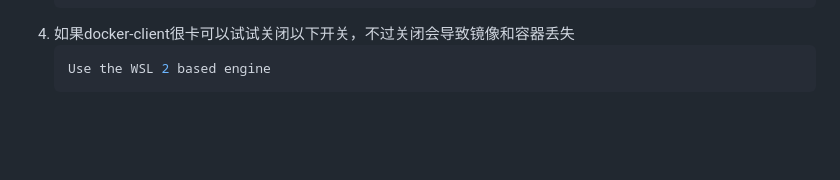
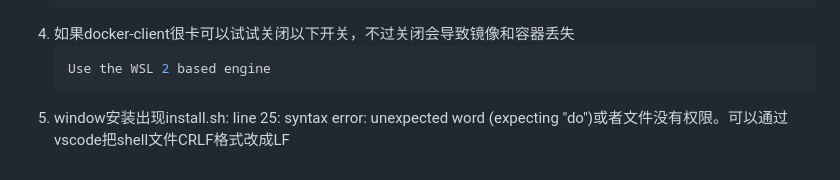
Before and after one commit to Ystars/docker_php, a Markdown page: README.md, the part around the change. Drawn GitHub-style; blank space fills up the shorter version.

Commit message:
添加新的常见问题
Signed-off-by: yingstar <starguoxiaoying@hotmail.com>

````diff
--- a/README.md
+++ b/README.md
@@ -126,3 +126,4 @@
    ```bash
    Use the WSL 2 based engine
    ```
+5. window安装出现install.sh: line 25: syntax error: unexpected word (expecting "do")或者文件没有权限。可以通过vscode把shell文件CRLF格式改成LF
````
